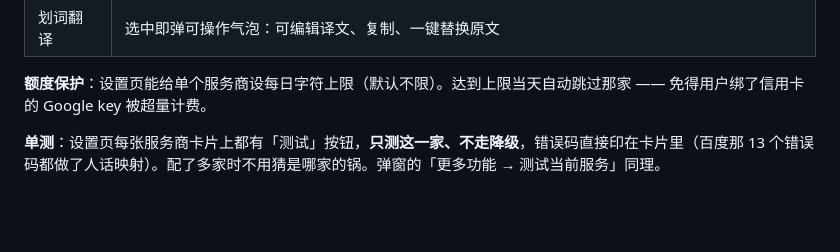
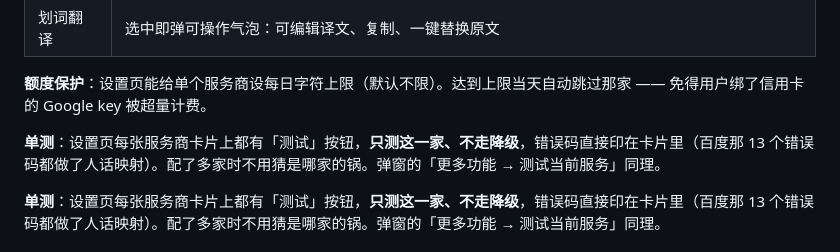
Before and after one commit to cyloct-cpu/weifan, a Markdown page: README.md, the part around the change. GitHub-like rendering; blank space fills up the shorter version.

```diff
--- a/README.md
+++ b/README.md
@@ -62,6 +62,8 @@ WhatsApp 跨境沟通的自动翻译工具：**你打中文，发出去的是对
 | 划词翻译 | 选中即弹可操作气泡：可编辑译文、复制、一键替换原文 |
 
 **额度保护**：设置页能给单个服务商设每日字符上限（默认不限）。达到上限当天自动跳过那家 —— 免得用户绑了信用卡的 Google key 被超量计费。
+
+**单测**：设置页每张服务商卡片上都有「测试」按钮，**只测这一家、不走降级**，错误码直接印在卡片里（百度那 13 个错误码都做了人话映射）。配了多家时不用猜是哪家的锅。弹窗的「更多功能 → 测试当前服务」同理。
 
 **单测**：设置页每张服务商卡片上都有「测试」按钮，**只测这一家、不走降级**，错误码直接印在卡片里（百度那 13 个错误码都做了人话映射）。配了多家时不用猜是哪家的锅。弹窗的「更多功能 → 测试当前服务」同理。
 
```
Also changed, not shown: docs/07-方案修订-2026-10-29.md (+11 -0 lines).
